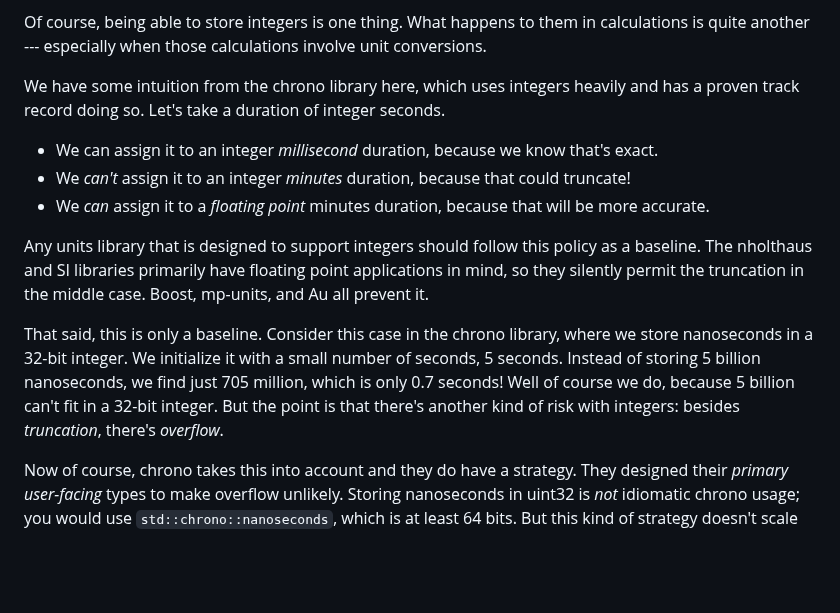
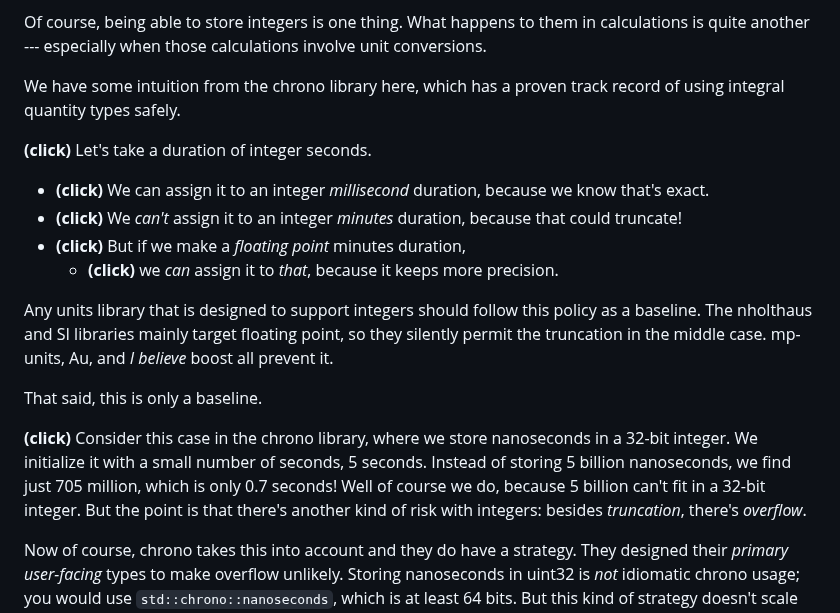
Before and after one commit to chiphogg/cppcon-2023-au-units, a Markdown page: hogg-cppcon-23.md, the part around one of its changes. Drawn GitHub-style; blank space fills up the shorter version.

```diff
--- a/hogg-cppcon-23.md
+++ b/hogg-cppcon-23.md
@@ -1349,22 +1446,29 @@ Notes:
 Of course, being able to store integers is one thing.  What happens to them in calculations is quite
 another --- especially when those calculations involve unit conversions.
 
-We have some intuition from the chrono library here, which uses integers heavily and has a proven
-track record doing so.  Let's take a duration of integer seconds.
-
-- We can assign it to an integer _millisecond_ duration, because we know that's exact.
-- We _can't_ assign it to an integer _minutes_ duration, because that could truncate!
-- We _can_ assign it to a _floating point_ minutes duration, because that will be more accurate.
+We have some intuition from the chrono library here, which has a proven track record of using
+integral quantity types safely.
+
+**(click)**
+Let's take a duration of integer seconds.
+
+- **(click)** We can assign it to an integer _millisecond_ duration, because we know that's exact.
+- **(click)** We _can't_ assign it to an integer _minutes_ duration, because that could truncate!
+- **(click)** But if we make a _floating point_ minutes duration,
+    - **(click)** we _can_ assign it to _that_, because it keeps more precision.
 
 Any units library that is designed to support integers should follow this policy as a baseline.  The
-nholthaus and SI libraries primarily have floating point applications in mind, so they silently
-permit the truncation in the middle case.  Boost, mp-units, and Au all prevent it.
-
-That said, this is only a baseline.  Consider this case in the chrono library, where we store
-nanoseconds in a 32-bit integer.  We initialize it with a small number of seconds, 5 seconds.
-Instead of storing 5 billion nanoseconds, we find just 705 million, which is only 0.7 seconds!  Well
-of course we do, because 5 billion can't fit in a 32-bit integer.  But the point is that there's
-another kind of risk with integers: besides _truncation_, there's _overflow_.
+nholthaus and SI libraries mainly target floating point, so they silently permit the truncation in
+the middle case.  mp-units, Au, and _I believe_ boost all prevent it.
+
+That said, this is only a baseline.
+
+**(click)**
+Consider this case in the chrono library, where we store nanoseconds in a 32-bit integer.  We
+initialize it with a small number of seconds, 5 seconds. Instead of storing 5 billion nanoseconds,
+we find just 705 million, which is only 0.7 seconds!  Well of course we do, because 5 billion can't
+fit in a 32-bit integer.  But the point is that there's another kind of risk with integers: besides
+_truncation_, there's _overflow_.
 
 Now of course, chrono takes this into account and they do have a strategy.  They designed their
 _primary user-facing_ types to make overflow unlikely. Storing nanoseconds in uint32 is _not_
```
Also changed, not shown: other parts of hogg-cppcon-23.md (+103 -6 lines).
